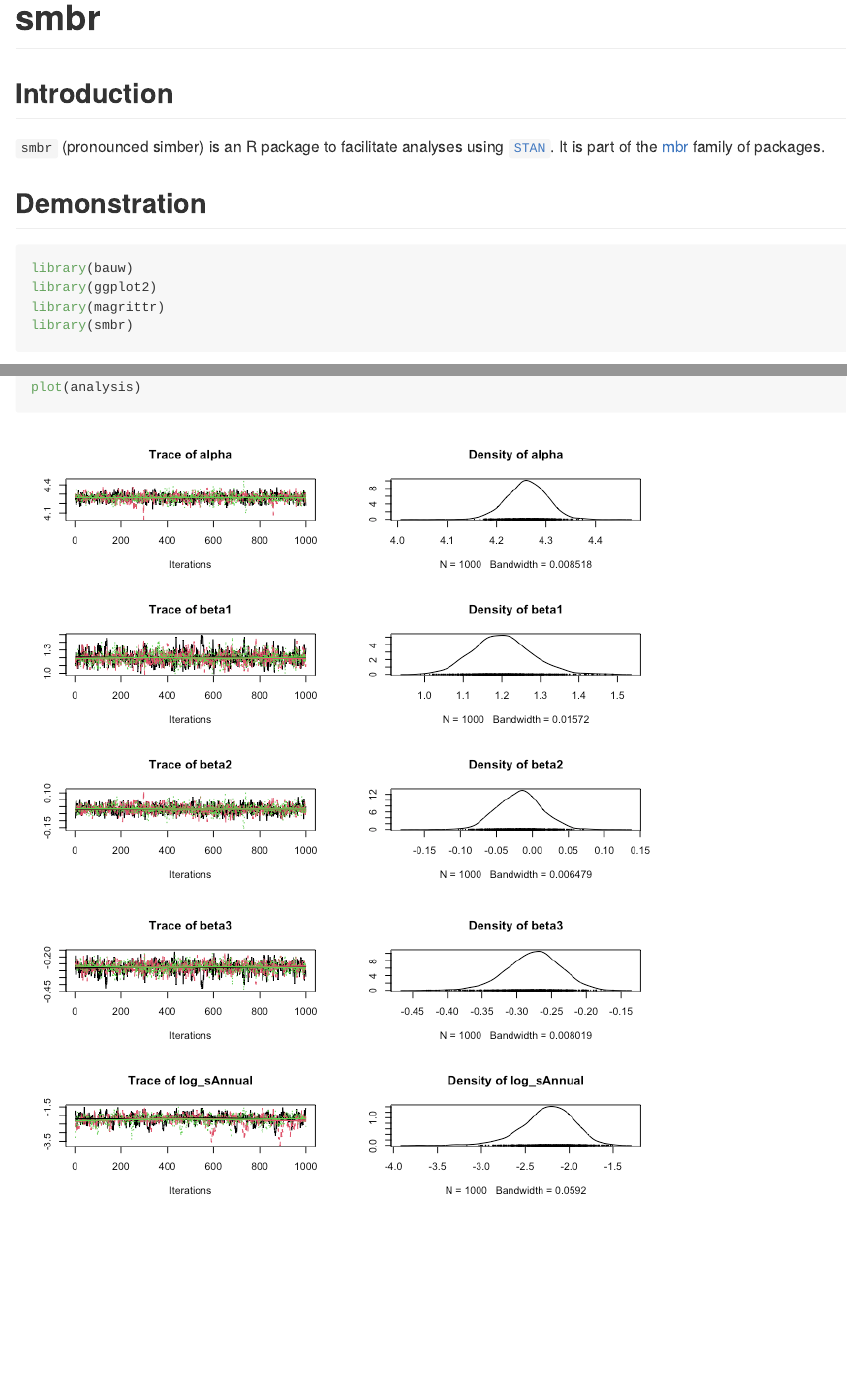
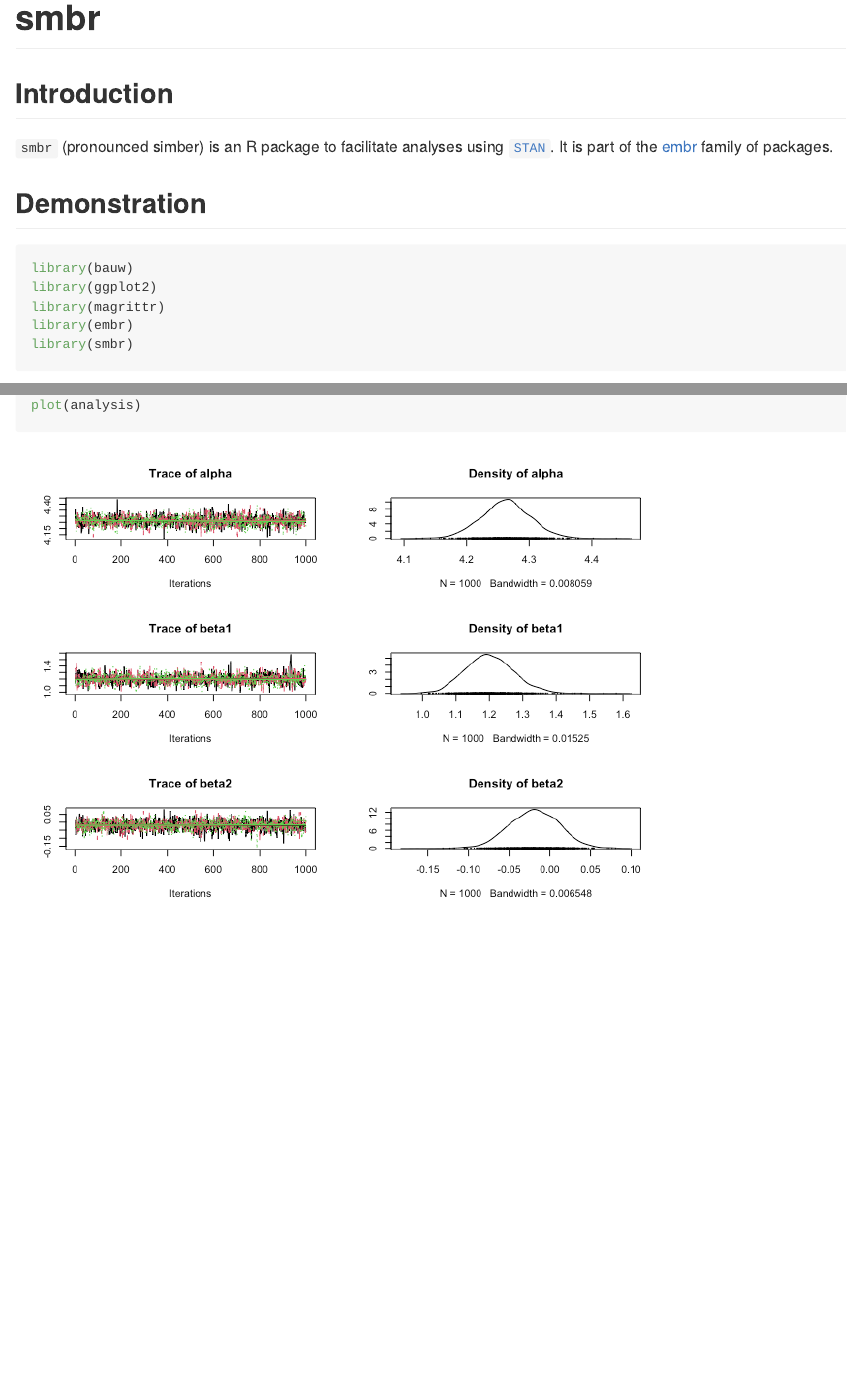
Before and after one commit to poissonconsulting/smbr, an R Markdown document (README.Rmd): the page in a window 1100 px wide, from its top, and a second part further down, joined at a grey line. The pictures show the output file README.md that the author committed with the source, drawn offline in the style of GitHub; long lines of code are wrapped; badge pictures from the web are left out.

Commit message:
mbr to embr

````diff
--- a/README.Rmd
+++ b/README.Rmd
@@ -24,7 +24,7 @@ knitr::opts_chunk$set(
 ## Introduction
 
 `smbr` (pronounced simber) is an R package to facilitate analyses using [`STAN`](http://mc-stan.org).
-It is part of the [mbr](https://github.com/poissonconsulting/mbr) family of packages.
+It is part of the [embr](https://github.com/poissonconsulting/embr) family of packages.
 
 ## Demonstration
 
@@ -32,6 +32,7 @@ It is part of the [mbr](https://github.com/poissonconsulting/mbr) family of pack
 library(bauw)
 library(ggplot2)
 library(magrittr)
+library(embr)
 library(smbr)
 ```
 
````
Also changed, not shown: R/analyse.R (+1 -1 lines), R/namespace.R (+1 -1 lines), README.md, tools/README-unnamed-chunk-3-1.png, tools/README-unnamed-chunk-3-2.png, tools/README-unnamed-chunk-4-1.png, 4 other files.
